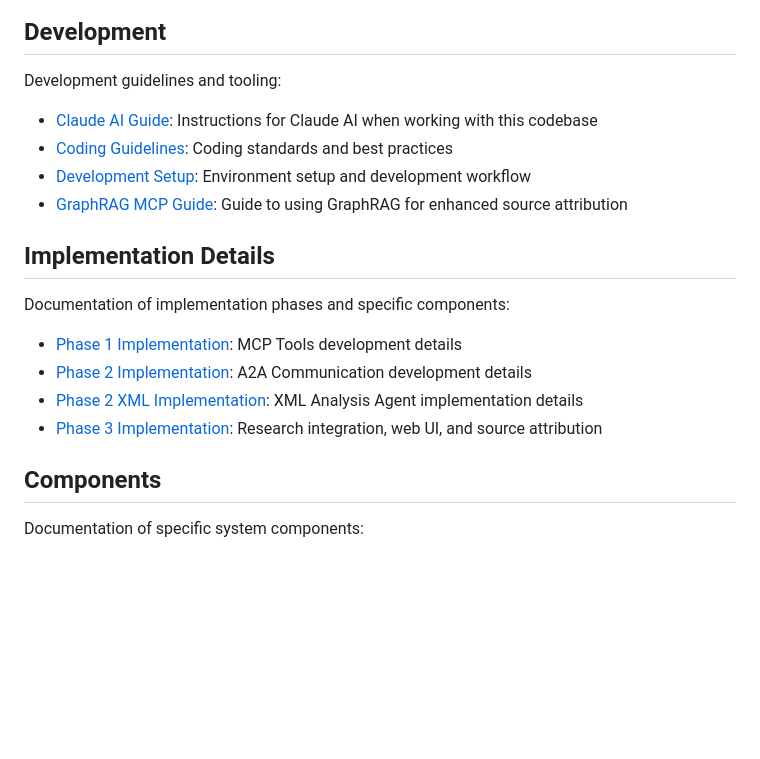
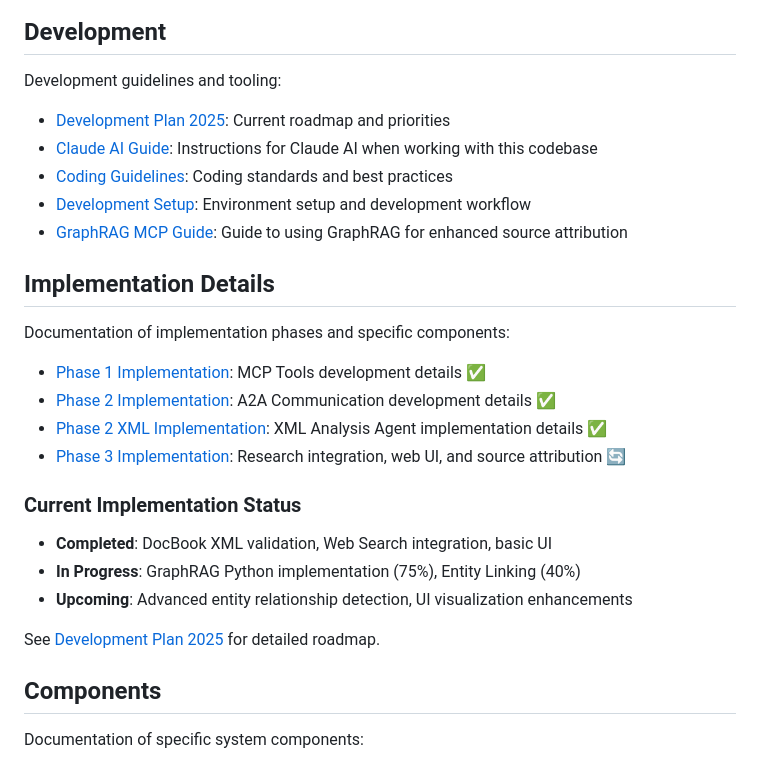
Before and after one commit to mrodgers/agent_provacateur, a Markdown page: docs/README.md, the part around the change. GitHub-like rendering; blank space fills up the shorter version.

```diff
--- a/docs/README.md
+++ b/docs/README.md
@@ -35,6 +35,7 @@ User and developer guides for specific features:
 
 Development guidelines and tooling:
 
+- [Development Plan 2025](development/development_plan_2025.md): Current roadmap and priorities
 - [Claude AI Guide](development/CLAUDE.md): Instructions for Claude AI when working with this codebase
 - [Coding Guidelines](development/coding_guidelines.md): Coding standards and best practices
 - [Development Setup](development/DEVELOPMENT.md): Environment setup and development workflow
@@ -44,10 +45,18 @@ Development guidelines and tooling:
 
 Documentation of implementation phases and specific components:
 
-- [Phase 1 Implementation](implementation/phase1_implementation.md): MCP Tools development details
-- [Phase 2 Implementation](implementation/phase2_implementation.md): A2A Communication development details
-- [Phase 2 XML Implementation](implementation/PHASE2_XML_IMPLEMENTATION.md): XML Analysis Agent implementation details
-- [Phase 3 Implementation](implementation/phase3_implementation.md): Research integration, web UI, and source attribution
+- [Phase 1 Implementation](implementation/phase1_implementation.md): MCP Tools development details ✅
+- [Phase 2 Implementation](implementation/phase2_implementation.md): A2A Communication development details ✅
+- [Phase 2 XML Implementation](implementation/PHASE2_XML_IMPLEMENTATION.md): XML Analysis Agent implementation details ✅
+- [Phase 3 Implementation](implementation/phase3_implementation.md): Research integration, web UI, and source attribution 🔄
+
+### Current Implementation Status
+
+- **Completed**: DocBook XML validation, Web Search integration, basic UI
+- **In Progress**: GraphRAG Python implementation (75%), Entity Linking (40%)
+- **Upcoming**: Advanced entity relationship detection, UI visualization enhancements
+
+See [Development Plan 2025](development/development_plan_2025.md) for detailed roadmap.
 
 ## Components
 
```
Also changed, not shown: docs/development/development_plan_2025.md (added, +118 -0 lines).
